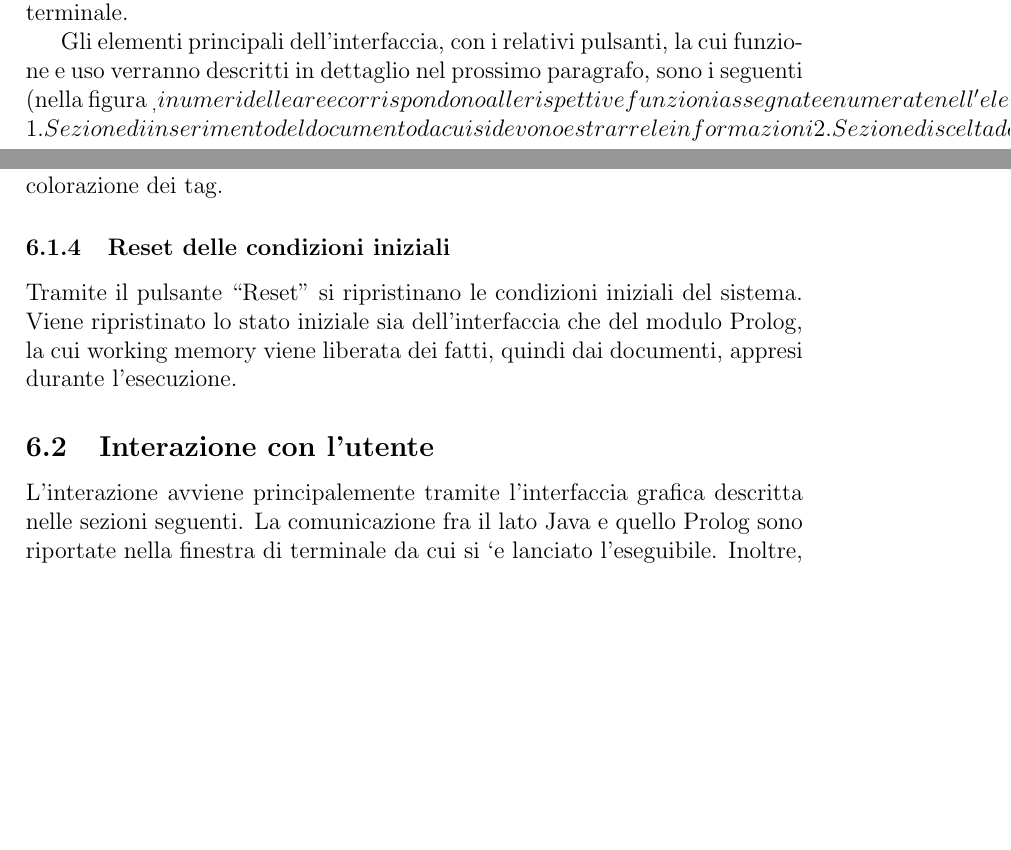
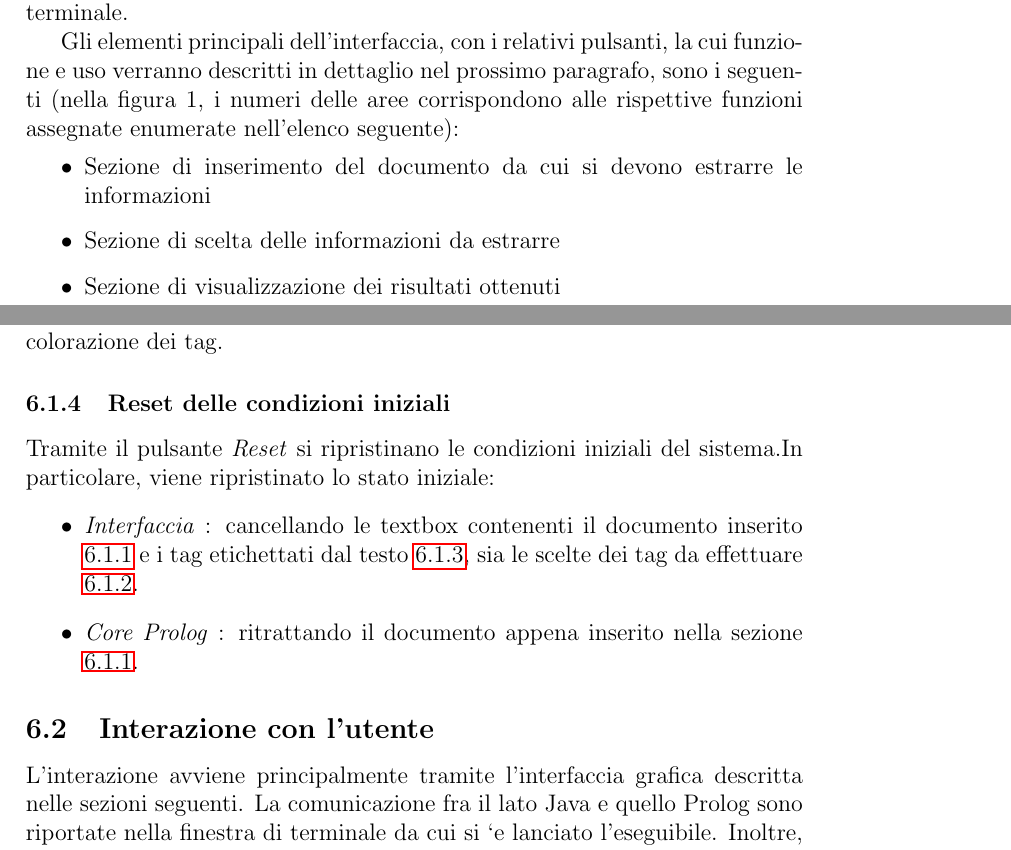
Before and after one commit to lucianoq/AI-course-documentation, a LaTeX document (main.tex, which reads interfaccia.tex): two parts of pages 10 and 11 of 12, joined at a grey line, cut so that both start at the same text, the shorter picture padded with empty space. Compiled offline with pdfLaTeX.

Commit message:
interface

```diff
--- a/interfaccia.tex
+++ b/interfaccia.tex
@@ -2,11 +2,12 @@
 
 Il sistema presenta un'interfaccia grafica in grado di permettere l'interazione con il core del sistema scritto in Prolog, dando cosi la possibilità a qualunque tipo di stakeholders del sistema di utilizzarlo senza la necessità di dover interagire con il terminale, rendendo cosi le informazioni più leggibili e usabili; Oltre a questo, la creazione dell'interfaccia permette anche di evitare possibili errori dattilografici che si potrebbero avere in caso di interazione con il terminale.
 
-Gli elementi principali dell’interfaccia, con i relativi pulsanti, la cui funzione e uso verranno descritti in dettaglio nel prossimo paragrafo, sono i seguenti (nella figura _, i numeri delle aree corrispondono alle rispettive funzioni assegnate enumerate
+Gli elementi principali dell’interfaccia, con i relativi pulsanti, la cui funzione e uso verranno descritti in dettaglio nel prossimo paragrafo, sono i seguenti (nella figura 1, i numeri delle aree corrispondono alle rispettive funzioni assegnate enumerate
 nell’elenco seguente):
-1. Sezione di inserimento del documento da cui si devono estrarre le informazioni
-2. Sezione di scelta delle informazioni da estrarre
-2. Sezione di visualizzazione dei risultati ottenuti
-
+\begin{itemize}
+	\item Sezione di inserimento del documento da cui si devono estrarre le informazioni
+	\item Sezione di scelta delle informazioni da estrarre
+	\item Sezione di visualizzazione dei risultati ottenuti
+\end{itemize}
 \subsection{Sezioni ed operazioni disponibili}
     \subsubsection{Inserimento}
@@ -15,10 +18,15 @@ nell’elenco seguente):
     In questa sezione si da la possibilità all'utente di filtrare i tag da voler estrarre dal documento attraverso la selezione/deselezione della checkbox corrispondente al tag; con questa operazione si vanno a selezionare quali saranno i tag che il core prolog deve etichettare nel documento.
     \subsubsection{Visualizzazione}
+    \label{Visualization}
     In questa schermata invece verranno mostrate le informazioni che l'utente ha deciso di estrarre dal documento; inoltre le diverse tipologie di tag saranno evidenziate diversamente l'uno dall'altro attraverso l'ausilio di una colorazione dei tag.
 
     \subsubsection{Reset delle condizioni iniziali}
-    Tramite il pulsante “Reset” si ripristinano le condizioni iniziali del sistema.
-    Viene ripristinato lo stato iniziale sia dell’interfaccia che del modulo Prolog, la cui working memory viene liberata dei fatti, quindi dai    documenti, appresi durante l’esecuzione.
+    Tramite il pulsante \emph{Reset} si ripristinano le condizioni iniziali del sistema.In particolare, viene ripristinato lo stato iniziale:
+    \begin{itemize}
+    	\item \emph{Interfaccia} : cancellando le textbox contenenti il documento inserito \ref{Inserimento} e i tag etichettati dal testo \ref{Visualization}, sia le scelte dei tag da effettuare \ref{ChoiceTag}.
+    	\item \emph{Core Prolog} : ritrattando il documento appena inserito nella sezione \ref{Inserimento}.
+    \end{itemize}
 
 \subsection{Interazione con l’utente}
-L’interazione avviene principalemente tramite l’interfaccia grafica descritta nelle sezioni seguenti. La comunicazione fra il lato Java e quello Prolog sono riportate nella finestra di terminale da cui si `e lanciato l’eseguibile. Inoltre, viene data la possibilità di utilizzare il sistema anche direttamente dalla linea di comando dell’interprete Prolog, caricando il file main.pl. Le funzionalità offerte rimangono invariate.
+L’interazione avviene principalmente tramite l’interfaccia grafica descritta nelle sezioni seguenti.
+ La comunicazione fra il lato Java e quello Prolog sono riportate nella finestra di terminale da cui si `e lanciato l’eseguibile. Inoltre, viene data la possibilità di utilizzare il sistema anche direttamente dalla linea di comando dell’interprete Prolog, caricando il file main.pl. Le funzionalità offerte rimangono invariate.
```
Also changed, not shown: interfaccia.tex (10 more changed lines).
